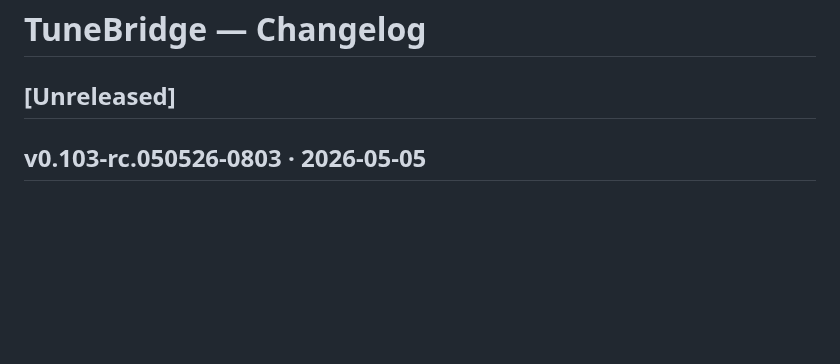
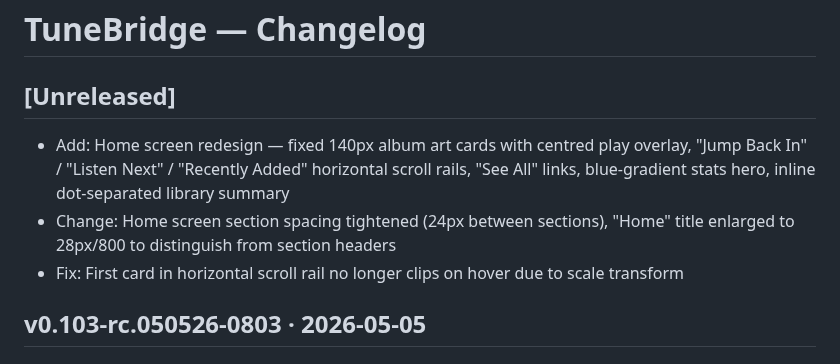
Before and after one commit to hashansr/tunebridge, a Markdown page: CHANGELOG.md, the part around the change. Rendered like a GitHub page; blank space fills up the shorter version.

Commit message:
Update CHANGELOG for Home screen facelift
Co-Authored-By: Claude Sonnet 4.6 <noreply@anthropic.com>

```diff
--- a/CHANGELOG.md
+++ b/CHANGELOG.md
@@ -3,6 +3,9 @@
 ## [Unreleased]
 <!-- Claude Code: add entries here as changes are made during development -->
 <!-- Format: `- Fix:` / `- Add:` / `- Change:` / `- Remove:` -->
+- Add: Home screen redesign — fixed 140px album art cards with centred play overlay, "Jump Back In" / "Listen Next" / "Recently Added" horizontal scroll rails, "See All" links, blue-gradient stats hero, inline dot-separated library summary
+- Change: Home screen section spacing tightened (24px between sections), "Home" title enlarged to 28px/800 to distinguish from section headers
+- Fix: First card in horizontal scroll rail no longer clips on hover due to scale transform
 
 ## v0.103-rc.050526-0803 · 2026-05-05
 
```
